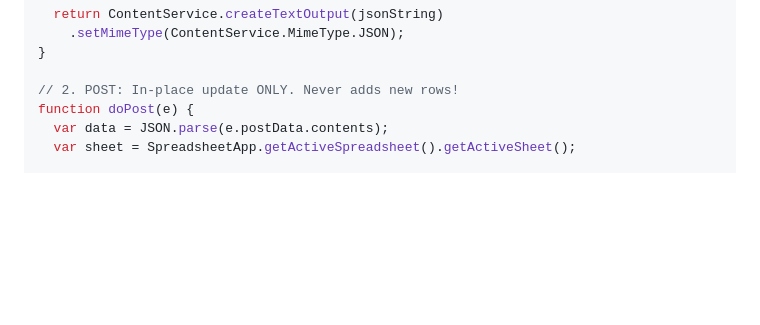
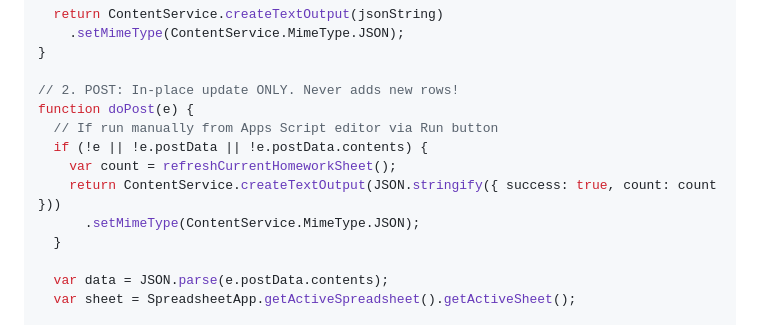
Before and after one commit to vinaykalakbandi/olivemount-homework, a Markdown page: README.md, the part around the change. Drawn GitHub-style; blank space fills up the shorter version.

Commit message:
docs: guard doPost against manual runs in Apps Script editor

```diff
--- a/README.md
+++ b/README.md
@@ -205,6 +205,13 @@ function doGet(e) {
 
 // 2. POST: In-place update ONLY. Never adds new rows!
 function doPost(e) {
+  // If run manually from Apps Script editor via Run button
+  if (!e || !e.postData || !e.postData.contents) {
+    var count = refreshCurrentHomeworkSheet();
+    return ContentService.createTextOutput(JSON.stringify({ success: true, count: count }))
+      .setMimeType(ContentService.MimeType.JSON);
+  }
+
   var data = JSON.parse(e.postData.contents);
   var sheet = SpreadsheetApp.getActiveSpreadsheet().getActiveSheet();
 
```
